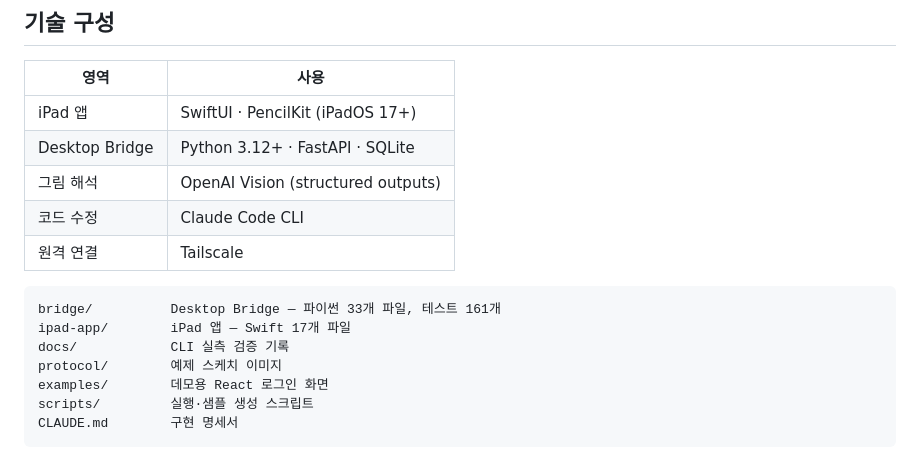
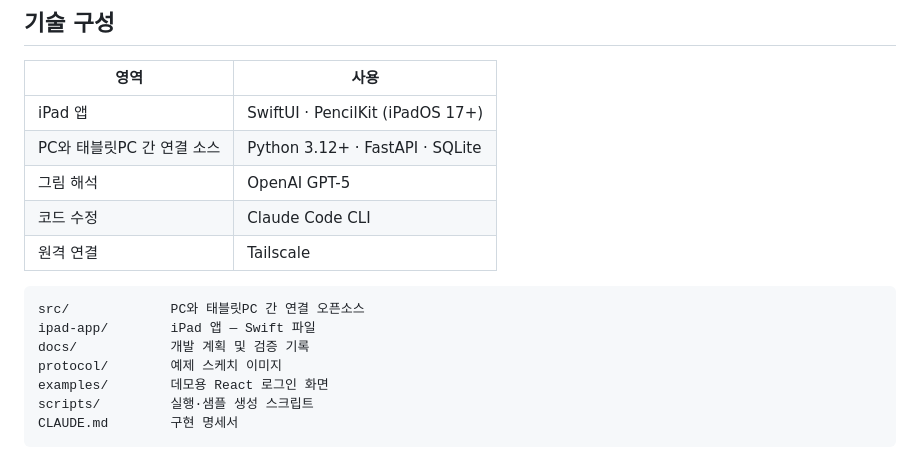
Before and after one commit to Ralastessh/Vibex, a Markdown page: README.md, the part around the change. Drawn GitHub-style.

````diff
--- a/README.md
+++ b/README.md
@@ -71,15 +71,15 @@ iPad                     Tailscale          iMac
 | 영역 | 사용 |
 |---|---|
 | iPad 앱 | SwiftUI · PencilKit (iPadOS 17+) |
-| Desktop Bridge | Python 3.12+ · FastAPI · SQLite |
-| 그림 해석 | OpenAI Vision (structured outputs) |
+| PC와 태블릿PC 간 연결 소스 | Python 3.12+ · FastAPI · SQLite |
+| 그림 해석 | OpenAI GPT-5 |
 | 코드 수정 | Claude Code CLI |
 | 원격 연결 | Tailscale |
 
 ```
-bridge/          Desktop Bridge — 파이썬 33개 파일, 테스트 161개
-ipad-app/        iPad 앱 — Swift 17개 파일
-docs/            CLI 실측 검증 기록
+src/             PC와 태블릿PC 간 연결 오픈소스
+ipad-app/        iPad 앱 — Swift 파일
+docs/            개발 계획 및 검증 기록
 protocol/        예제 스케치 이미지
 examples/        데모용 React 로그인 화면
 scripts/         실행·샘플 생성 스크립트
````
